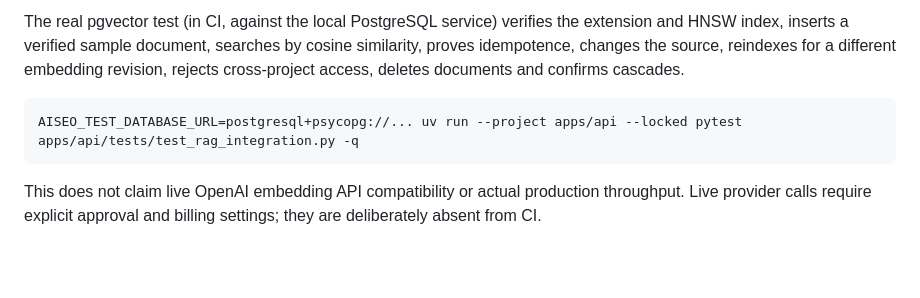
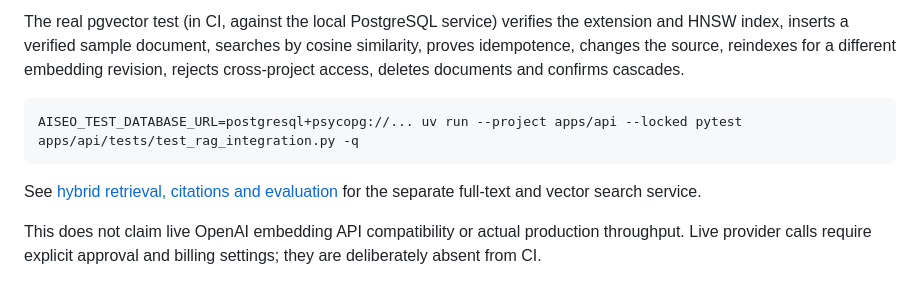
Before and after one commit to bharathuma/aiseoonline, a Markdown page: docs/rag-ingestion.md, the part around the change. Drawn GitHub-style; blank space fills up the shorter version.

Commit message:
docs(rag): link hybrid retrieval design and evaluation

````diff
--- a/docs/rag-ingestion.md
+++ b/docs/rag-ingestion.md
@@ -90,4 +90,6 @@ The real pgvector test (in CI, against the local PostgreSQL service) verifies th
 AISEO_TEST_DATABASE_URL=postgresql+psycopg://... uv run --project apps/api --locked pytest apps/api/tests/test_rag_integration.py -q
 ```
 
+See [hybrid retrieval, citations and evaluation](rag-retrieval.md) for the separate full-text and vector search service.
+
 This does not claim live OpenAI embedding API compatibility or actual production throughput. Live provider calls require explicit approval and billing settings; they are deliberately absent from CI.
````
